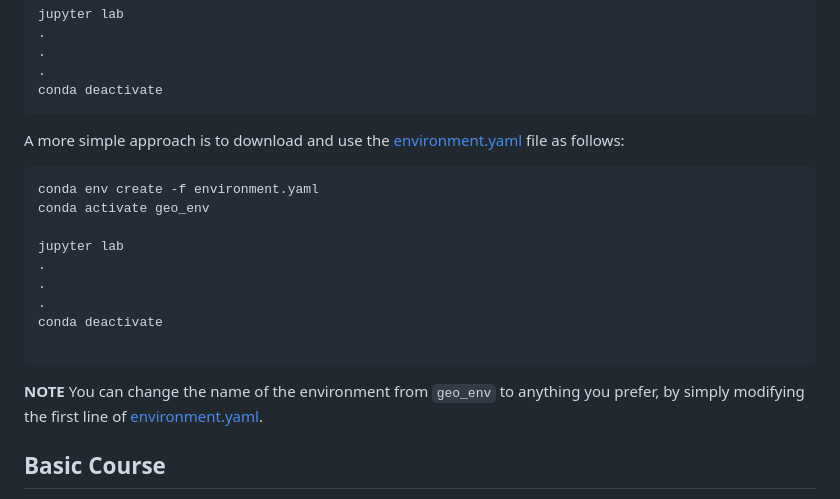
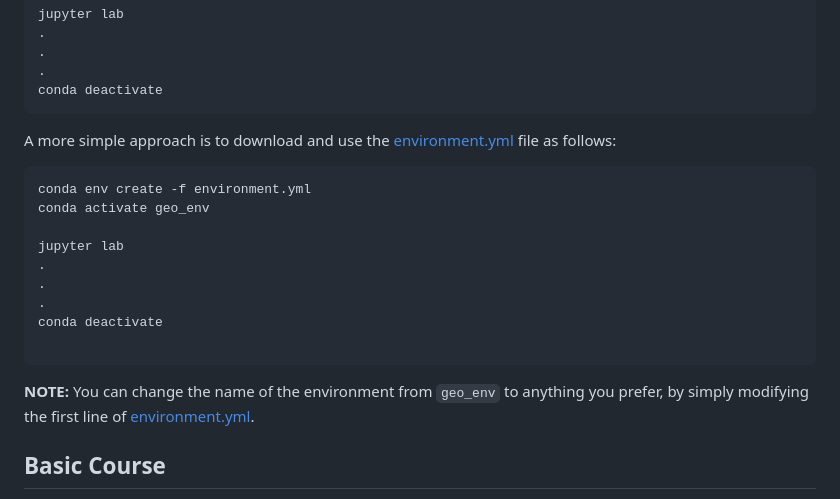
Before and after one commit to markasch/ML-PREP-2025, a Markdown page: 02GeoDataScience/README.md, the part around the change. Drawn GitHub-style.

````diff
--- a/02GeoDataScience/README.md
+++ b/02GeoDataScience/README.md
@@ -23,10 +23,10 @@ jupyter lab
 conda deactivate
 ```
 
-A more simple approach is to download and use the [environment.yaml](environment.yaml) file as follows:
+A more simple approach is to download and use the [environment.yml](environment.yml) file as follows:
 
 ```
-conda env create -f environment.yaml
+conda env create -f environment.yml
 conda activate geo_env
 
 jupyter lab
@@ -37,7 +37,7 @@ conda deactivate
 
 ```
 
-**NOTE** You can change the name of the environment from `geo_env` to anything you prefer, by simply modifying the first line of [environment.yaml](environment.yaml).
+**NOTE:** You can change the name of the environment from `geo_env` to anything you prefer, by simply modifying the first line of [environment.yml](environment.yml).
 
 ## Basic Course
 
````
